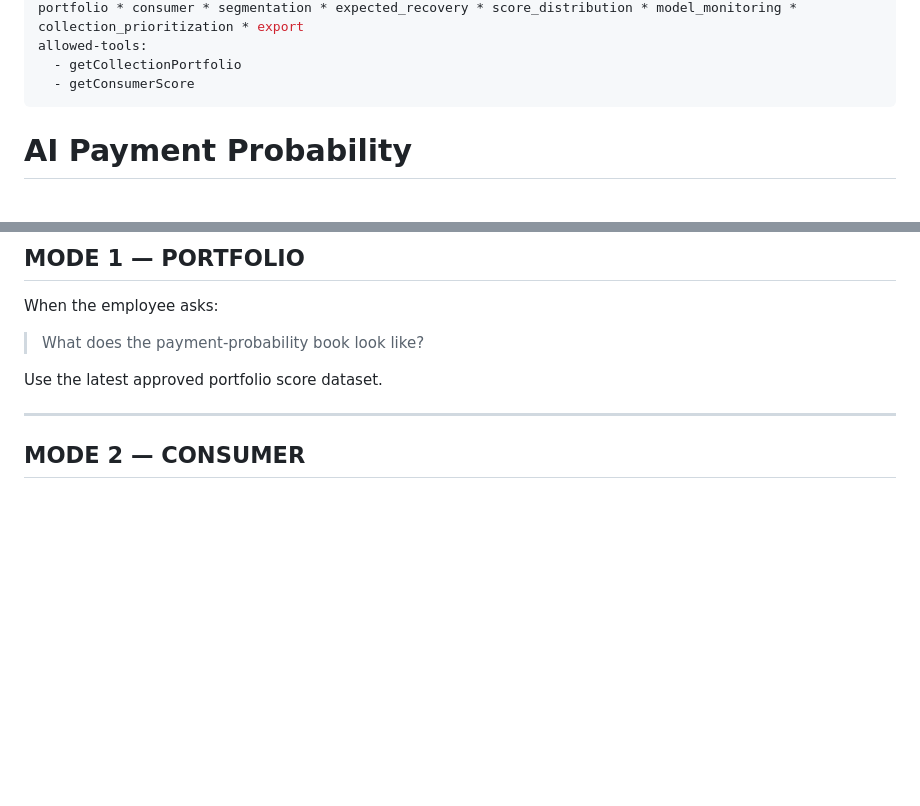
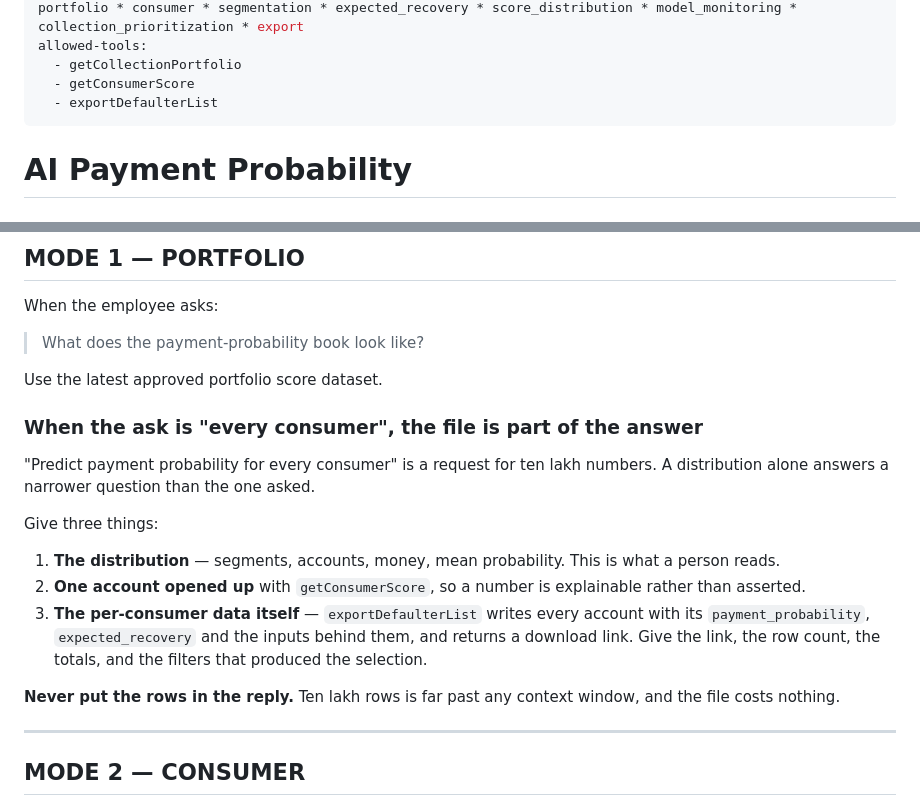
Before and after one commit to shatrunjaysingh/indicus-ai-mcp-tools, a Markdown page: skills/payment-probability-scoring.md, 2 parts joined by grey strips. Drawn GitHub-style; blank space fills up the shorter version.

Commit message:
Let the scoring skill hand over the per-consumer file
"Predict payment probability for every consumer" is a request for ten lakh
numbers, and the skill could produce a distribution and one worked example and
nothing else — it declared only getCollectionPortfolio and getConsumerScore.
The agent held exportDefaulterList the whole time; the skill never reached for
it, so the answer to the client's own bullet was narrower than the bullet.

MODE 1 now asks for three things: the distribution a person reads, one account
opened up so a number is explainable, and the file itself with every account's
payment_probability and the inputs behind it.

The export already carried the right columns, which is why this is a skill
change rather than a tool one.

```diff
--- a/skills/payment-probability-scoring.md
+++ b/skills/payment-probability-scoring.md
@@ -5,6 +5,7 @@ description: >
 allowed-tools:
   - getCollectionPortfolio
   - getConsumerScore
+  - exportDefaulterList
 ---
 
 # AI Payment Probability
@@ -192,6 +193,25 @@ When the employee asks:
 > What does the payment-probability book look like?
 
 Use the latest approved portfolio score dataset.
+
+### When the ask is "every consumer", the file is part of the answer
+
+"Predict payment probability for every consumer" is a request for ten lakh
+numbers. A distribution alone answers a narrower question than the one asked.
+
+Give three things:
+
+1. **The distribution** — segments, accounts, money, mean probability. This is
+   what a person reads.
+2. **One account opened up** with `getConsumerScore`, so a number is
+   explainable rather than asserted.
+3. **The per-consumer data itself** — `exportDefaulterList` writes every
+   account with its `payment_probability`, `expected_recovery` and the inputs
+   behind them, and returns a download link. Give the link, the row count, the
+   totals, and the filters that produced the selection.
+
+**Never put the rows in the reply.** Ten lakh rows is far past any context
+window, and the file costs nothing.
 
 ---
 
```
